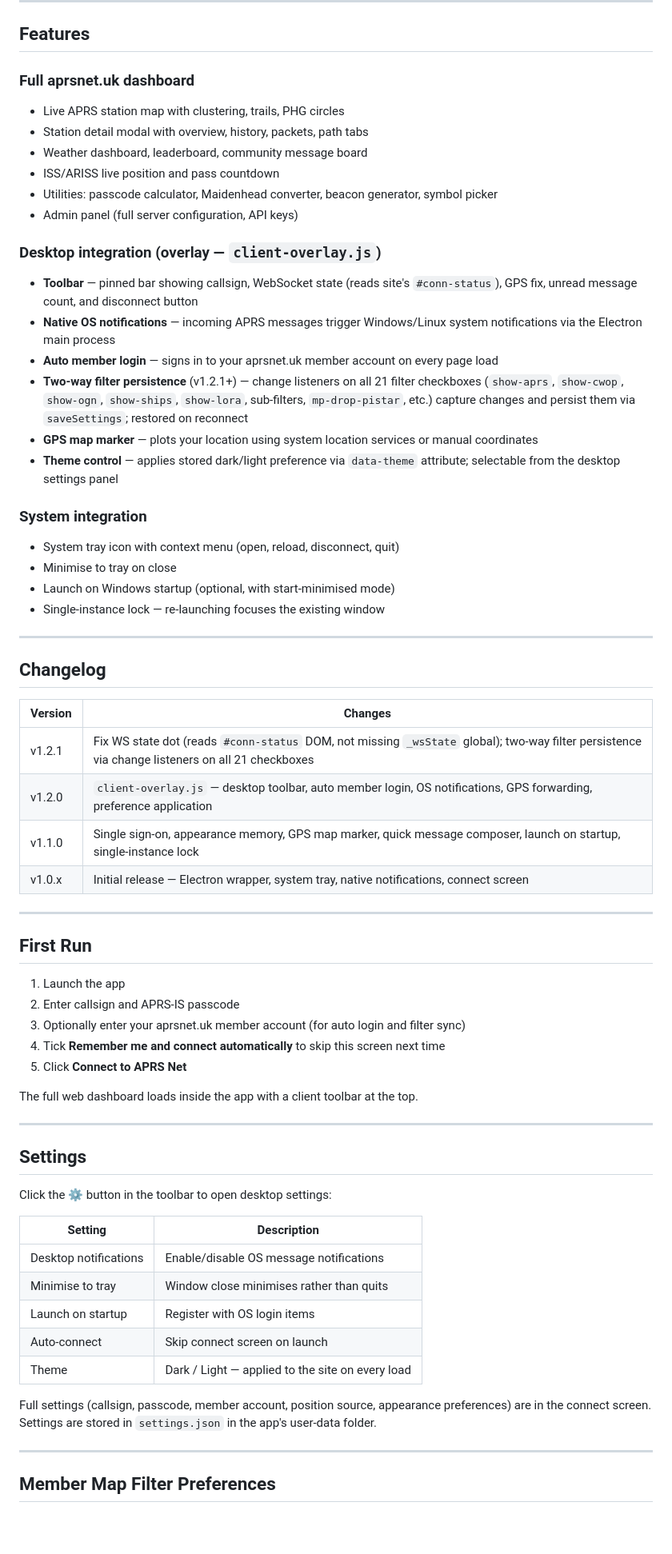
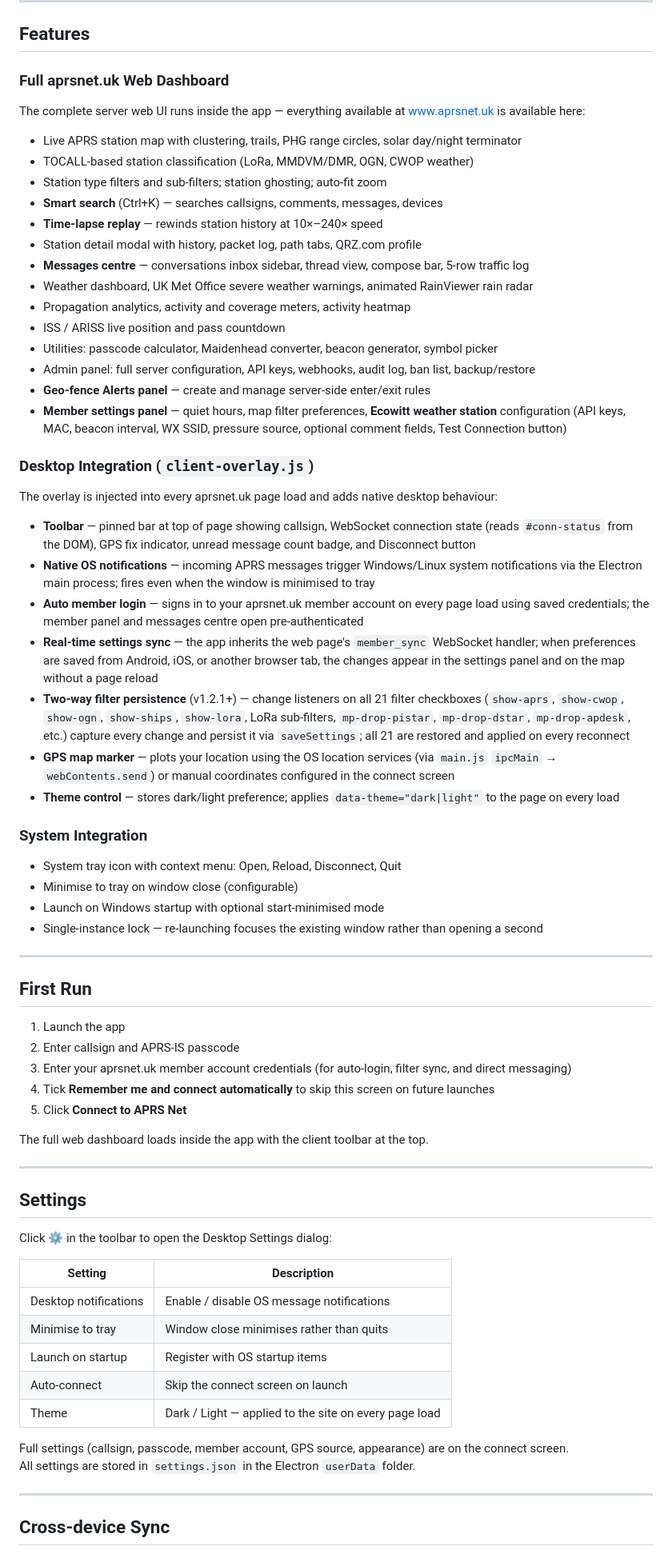
Before and after one commit to 2E0LXY/APRS-Client, a Markdown page: README.md, the part around one of its changes. Shown at 80% size. Rendered like a GitHub page; blank space fills up the shorter version.

Commit message:
docs: comprehensive README — full feature list, sync matrix, architecture

```diff
--- a/README.md
+++ b/README.md
@@ -35,38 +32,43 @@ See [Releases](https://github.com/2E0LXY/APRS-Client/releases) for:
 
 ## Features
 
-### Full aprsnet.uk dashboard
-- Live APRS station map with clustering, trails, PHG circles
-- Station detail modal with overview, history, packets, path tabs
-- Weather dashboard, leaderboard, community message board
-- ISS/ARISS live position and pass countdown
+### Full aprsnet.uk Web Dashboard
+
+The complete server web UI runs inside the app — everything available at www.aprsnet.uk is available here:
+
+- Live APRS station map with clustering, trails, PHG range circles, solar day/night terminator
+- TOCALL-based station classification (LoRa, MMDVM/DMR, OGN, CWOP weather)
+- Station type filters and sub-filters; station ghosting; auto-fit zoom
+- **Smart search** (Ctrl+K) — searches callsigns, comments, messages, devices
+- **Time-lapse replay** — rewinds station history at 10×–240× speed
+- Station detail modal with history, packet log, path tabs, QRZ.com profile
+- **Messages centre** — conversations inbox sidebar, thread view, compose bar, 5-row traffic log
+- Weather dashboard, UK Met Office severe weather warnings, animated RainViewer rain radar
+- Propagation analytics, activity and coverage meters, activity heatmap
+- ISS / ARISS live position and pass countdown
 - Utilities: passcode calculator, Maidenhead converter, beacon generator, symbol picker
-- Admin panel (full server configuration, API keys)
+- Admin panel: full server configuration, API keys, webhooks, audit log, ban list, backup/restore
+- **Geo-fence Alerts panel** — create and manage server-side enter/exit rules
+- **Member settings panel** — quiet hours, map filter preferences, **Ecowitt weather station** configuration (API keys, MAC, beacon interval, WX SSID, pressure source, optional comment fields, Test Connection button)
 
-### Desktop integration (overlay — `client-overlay.js`)
-- **Toolbar** — pinned bar showing callsign, WebSocket state (reads site's `#conn-status`), GPS fix, unread message count, and disconnect button
-- **Native OS notifications** — incoming APRS messages trigger Windows/Linux system notifications via the Electron main process
-- **Auto member login** — signs in to your aprsnet.uk member account on every page load
-- **Two-way filter persistence** (v1.2.1+) — change listeners on all 21 filter checkboxes (`show-aprs`, `show-cwop`, `show-ogn`, `show-ships`, `show-lora`, sub-filters, `mp-drop-pistar`, etc.) capture changes and persist them via `saveSettings`; restored on reconnect
-- **GPS map marker** — plots your location using system location services or manual coordinates
-- **Theme control** — applies stored dark/light preference via `data-theme` attribute; selectable from the desktop settings panel
+### Desktop Integration (`client-overlay.js`)
 
-### System integration
-- System tray icon with context menu (open, reload, disconnect, quit)
-- Minimise to tray on close
-- Launch on Windows startup (optional, with start-minimised mode)
-- Single-instance lock — re-launching focuses the existing window
+The overlay is injected into every aprsnet.uk page load and adds native desktop behaviour:
 
----
+- **Toolbar** — pinned bar at top of page showing callsign, WebSocket connection state (reads `#conn-status` from the DOM), GPS fix indicator, unread message count badge, and Disconnect button
+- **Native OS notifications** — incoming APRS messages trigger Windows/Linux system notifications via the Electron main process; fires even when the window is minimised to tray
+- **Auto member login** — signs in to your aprsnet.uk member account on every page load using saved credentials; the member panel and messages centre open pre-authenticated
+- **Real-time settings sync** — the app inherits the web page's `member_sync` WebSocket handler; when preferences are saved from Android, iOS, or another browser tab, the changes appear in the settings panel and on the map without a page reload
+- **Two-way filter persistence** (v1.2.1+) — change listeners on all 21 filter checkboxes (`show-aprs`, `show-cwop`, `show-ogn`, `show-ships`, `show-lora`, LoRa sub-filters, `mp-drop-pistar`, `mp-drop-dstar`, `mp-drop-apdesk`, etc.) capture every change and persist it via `saveSettings`; all 21 are restored and applied on every reconnect
+- **GPS map marker** — plots your location using the OS location services (via `main.js` `ipcMain` → `webContents.send`) or manual coordinates configured in the connect screen
+- **Theme control** — stores dark/light preference; applies `data-theme="dark|light"` to the page on every load
 
-## Changelog
+### System Integration
 
-| Version | Changes |
-|---------|---------|
-| v1.2.1 | Fix WS state dot (reads `#conn-status` DOM, not missing `_wsState` global); two-way filter persistence via change listeners on all 21 checkboxes |
-| v1.2.0 | `client-overlay.js` — desktop toolbar, auto member login, OS notifications, GPS forwarding, preference application |
-| v1.1.0 | Single sign-on, appearance memory, GPS map marker, quick message composer, launch on startup, single-instance lock |
-| v1.0.x | Initial release — Electron wrapper, system tray, native notifications, connect screen |
+- System tray icon with context menu: Open, Reload, Disconnect, Quit
+- Minimise to tray on window close (configurable)
+- Launch on Windows startup with optional start-minimised mode
+- Single-instance lock — re-launching focuses the existing window rather than opening a second
 
 ---
 
@@ -74,29 +76,30 @@ See [Releases](https://github.com/2E0LXY/APRS-Client/releases) for:
 
 1. Launch the app
 2. Enter callsign and APRS-IS passcode
-3. Optionally enter your aprsnet.uk member account (for auto login and filter sync)
-4. Tick **Remember me and connect automatically** to skip this screen next time
+3. Enter your aprsnet.uk member account credentials (for auto-login, filter sync, and direct messaging)
+4. Tick **Remember me and connect automatically** to skip this screen on future launches
 5. Click **Connect to APRS Net**
 
-The full web dashboard loads inside the app with a client toolbar at the top.
+The full web dashboard loads inside the app with the client toolbar at the top.
 
 ---
 
 ## Settings
 
-Click the ⚙ button in the toolbar to open desktop settings:
+Click ⚙ in the toolbar to open the Desktop Settings dialog:
 
 | Setting | Description |
 |---------|-------------|
-| Desktop notifications | Enable/disable OS message notifications |
+| Desktop notifications | Enable / disable OS message notifications |
 | Minimise to tray | Window close minimises rather than quits |
-| Launch on startup | Register with OS login items |
-| Auto-connect | Skip connect screen on launch |
-| Theme | Dark / Light — applied to the site on every load |
+| Launch on startup | Register with OS startup items |
+| Auto-connect | Skip the connect screen on launch |
+| Theme | Dark / Light — applied to the site on every page load |
 
-Full settings (callsign, passcode, member account, position source, appearance preferences) are in the connect screen. Settings are stored in `settings.json` in the app's user-data folder.
+Full settings (callsign, passcode, member account, GPS source, appearance) are on the connect screen.
+All settings are stored in `settings.json` in the Electron `userData` folder.
 
 ---
 
-## Member Map Filter Preferences
+## Cross-device Sync
 
```
Also changed, not shown: other parts of README.md (+33 -12 lines).
